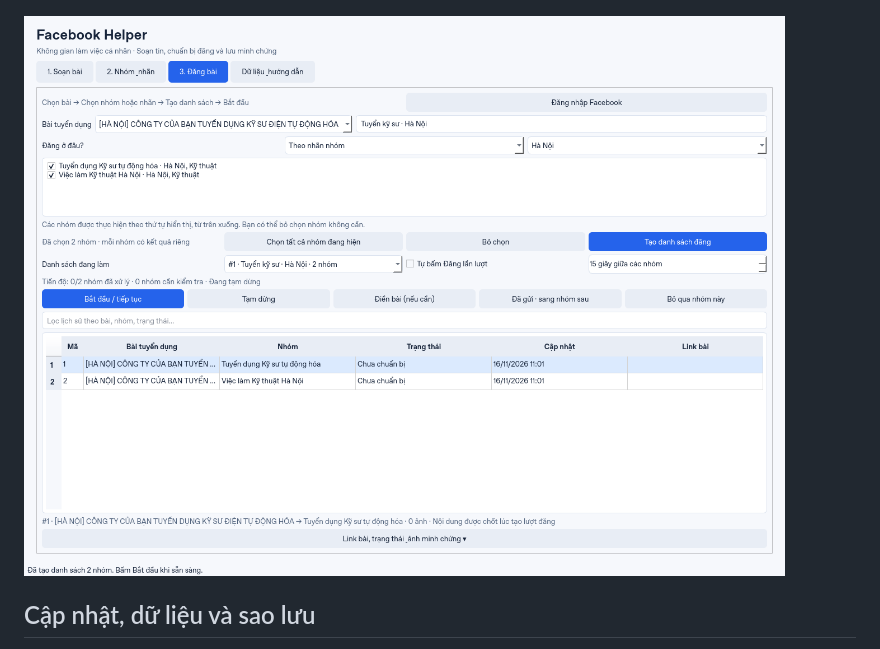
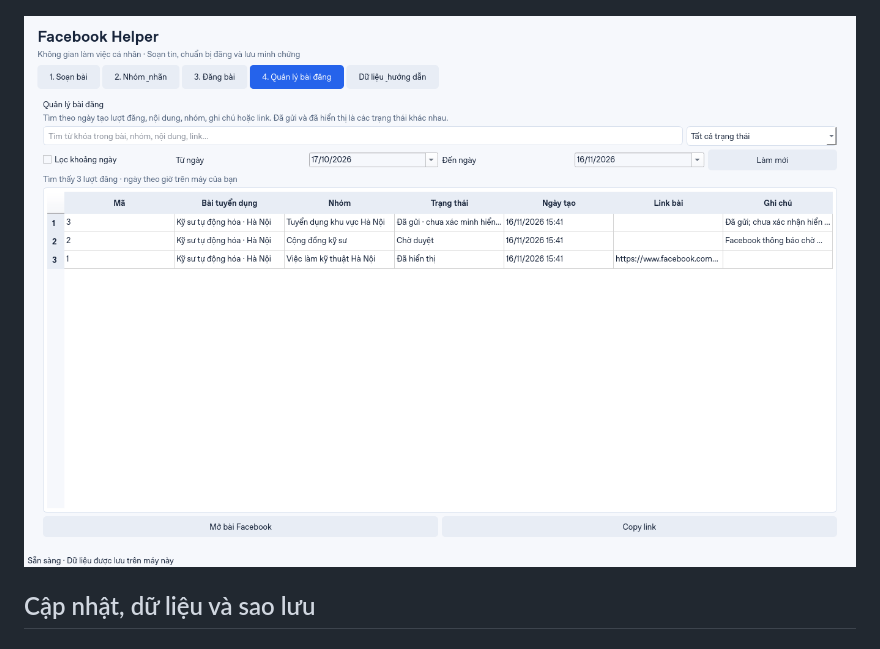
Before and after one commit to Trung27012003/facebook-helper, a Markdown page: README.md, the part around the change. Drawn GitHub-style; pictures changed too: docs/images/manager-v0.5.png (added).

```diff
--- a/README.md
+++ b/README.md
@@ -66,7 +66,7 @@ Mở **Link bài, trạng thái & ảnh minh chứng** bên dưới bảng. Dán
 
 ![Soạn bài theo bố cục tuyển dụng](docs/images/editor-v0.4.png)
 
-![Chọn nhóm theo nhãn và thực hiện danh sách lần lượt](docs/images/posting-v0.2.png)
+![Quản lý bài đăng, tìm từ khóa và lọc ngày](docs/images/manager-v0.5.png)
 
 ## Cập nhật, dữ liệu và sao lưu
 
```
Also changed, not shown: docs/TESTING-v0.5.0.md (+1 -1 lines), packaging/RELEASE_NOTES.md (+1 -1 lines), 4 other files.
